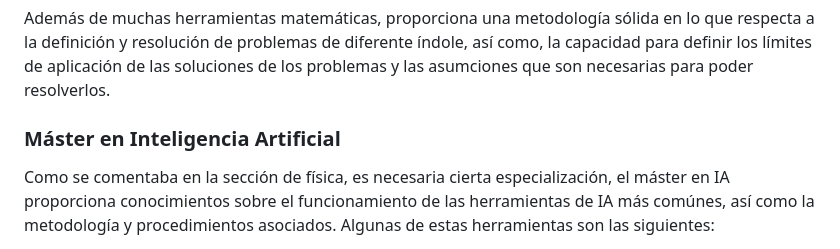
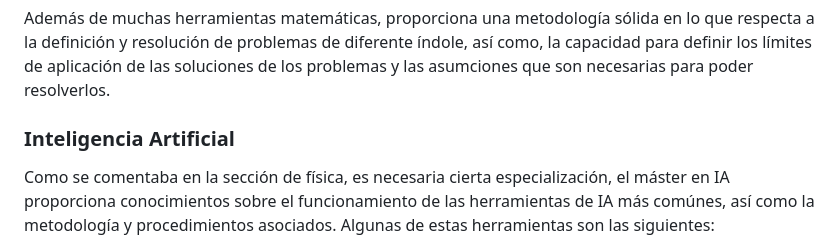
Before and after one commit to VanceVisarisTenenbaum/VanceVisarisTenenbaum, a Markdown page: README.md, the part around the change. GitHub-like rendering.

```diff
--- a/README.md
+++ b/README.md
@@ -26,7 +26,7 @@ En el marco de la ciencia de datos, física proporciona gran parte de las bases
 
 Además de muchas herramientas matemáticas, proporciona una metodología sólida en lo que respecta a la definición y resolución de problemas de diferente índole, así como, la capacidad para definir los límites de aplicación de las soluciones de los problemas y las asumciones que son necesarias para poder resolverlos.
 
-### Máster en Inteligencia Artificial
+### Inteligencia Artificial
 
 Como se comentaba en la sección de física, es necesaria cierta especialización, el máster en IA proporciona conocimientos sobre el funcionamiento de las herramientas de IA más comúnes, así como la metodología y procedimientos asociados. Algunas de estas herramientas son las siguientes:
 
```
